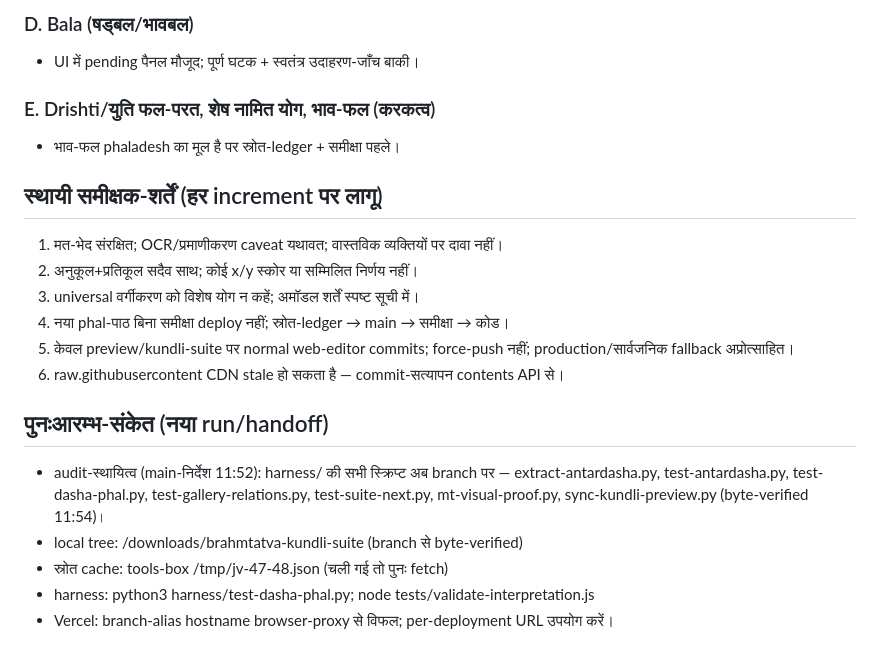
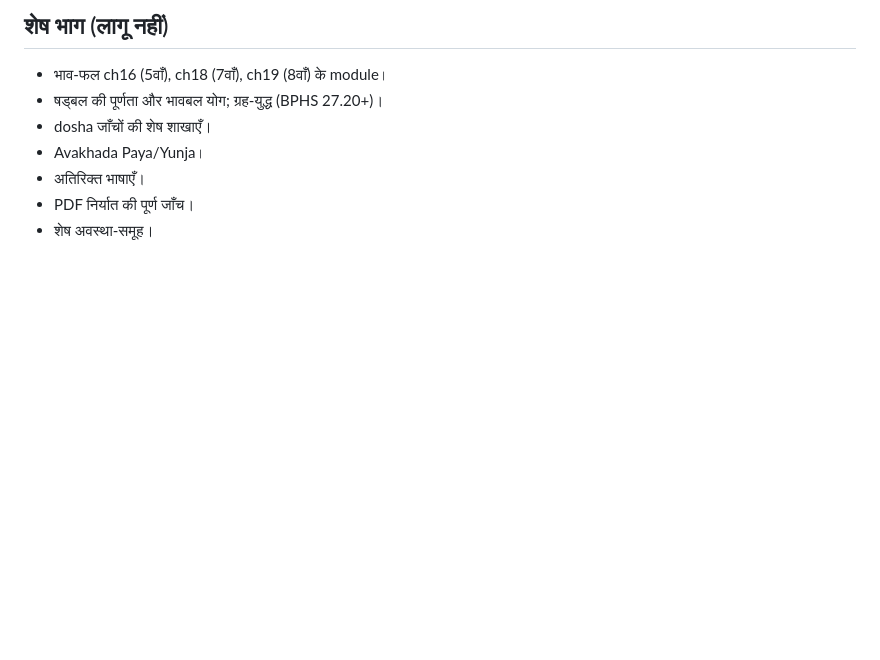
Before and after one commit to prashant9430/brahmtatva-digital-mandir-, a Markdown page: docs/remaining-scope-ledger.md, the part around one of its changes. GitHub-like rendering; blank space fills up the shorter version.

Commit message:
Rewrite kundli scope status as product coverage

```diff
--- a/docs/remaining-scope-ledger.md
+++ b/docs/remaining-scope-ledger.md
@@ -78,24 +62,8 @@
-### D. Bala (षड्बल/भावबल)
-- UI में pending पैनल मौजूद; पूर्ण घटक + स्वतंत्र उदाहरण-जाँच बाकी।
-
-### E. Drishti/युति फल-परत, शेष नामित योग, भाव-फल (करकत्व)
-- भाव-फल phaladesh का मूल है पर स्रोत-ledger + समीक्षा पहले।
-
-## स्थायी समीक्षक-शर्तें (हर increment पर लागू)
-1. मत-भेद संरक्षित; OCR/प्रमाणीकरण caveat यथावत; वास्तविक व्यक्तियों पर दावा नहीं।
-2. अनुकूल+प्रतिकूल सदैव साथ; कोई x/y स्कोर या सम्मिलित निर्णय नहीं।
-3. universal वर्गीकरण को विशेष योग न कहें; अमॉडल शर्तें स्पष्ट सूची में।
-4. नया phal-पाठ बिना समीक्षा deploy नहीं; स्रोत-ledger → main → समीक्षा → कोड।
-5. केवल preview/kundli-suite पर normal web-editor commits; force-push नहीं;
-   production/सार्वजनिक fallback अप्रोत्साहित।
-6. raw.githubusercontent CDN stale हो सकता है — commit-सत्यापन contents API से।
-
-## पुनःआरम्भ-संकेत (नया run/handoff)
-- audit-स्थायित्व (main-निर्देश 11:52): harness/ की सभी स्क्रिप्ट अब branch पर —
-  extract-antardasha.py, test-antardasha.py, test-dasha-phal.py,
-  test-gallery-relations.py, test-suite-next.py, mt-visual-proof.py,
-  sync-kundli-preview.py (byte-verified 11:54)।
-- local tree: /downloads/brahmtatva-kundli-suite (branch से byte-verified)
-- स्रोत cache: tools-box /tmp/jv-47-48.json (चली गई तो पुनः fetch)
-- harness: python3 harness/test-dasha-phal.py; node tests/validate-interpretation.js
-- Vercel: branch-alias hostname browser-proxy से विफल; per-deployment URL उपयोग करें।
+## शेष भाग (लागू नहीं)
+- भाव-फल ch16 (5वाँ), ch18 (7वाँ), ch19 (8वाँ) के module।
+- षड्बल की पूर्णता और भावबल योग; ग्रह-युद्ध (BPHS 27.20+)।
+- dosha जाँचों की शेष शाखाएँ।
+- Avakhada Paya/Yunja।
+- अतिरिक्त भाषाएँ।
+- PDF निर्यात की पूर्ण जाँच।
+- शेष अवस्था-समूह।
```
Also changed, not shown: other parts of docs/remaining-scope-ledger.md (+53 -69 lines).
